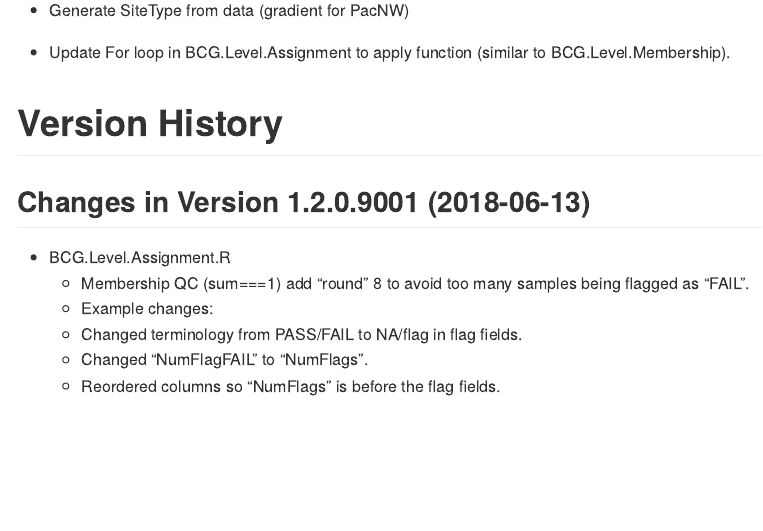
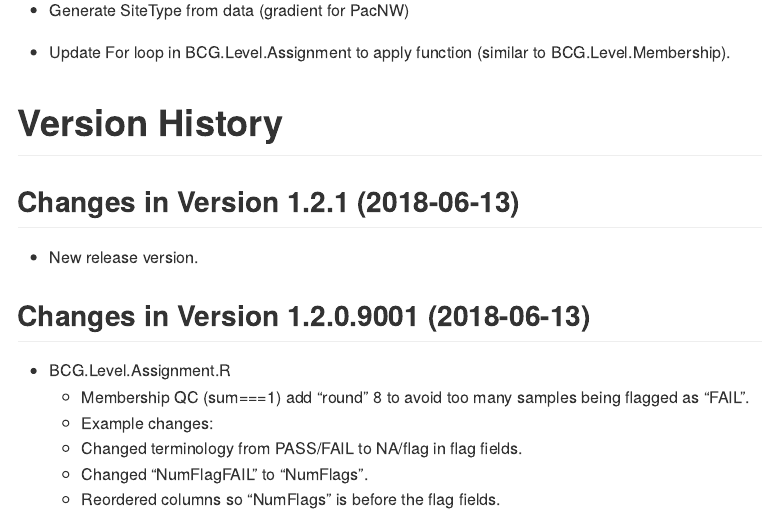
Before and after one commit to leppott/BCGcalc, an R Markdown document (NEWS.rmd): the page in a window 1100 px wide, from 820 px down. Rendered offline with R 4.5, knitr and Pandoc, with nearby package versions.

Commit message:
v1.2.1
New release version.

```diff
--- a/NEWS.rmd
+++ b/NEWS.rmd
@@ -46,6 +46,10 @@ cat(paste0("Last Update: ",Sys.time()))
 * Update For loop in BCG.Level.Assignment to apply function (similar to BCG.Level.Membership).
 
 # Version History
+
+## Changes in Version 1.2.1 (2018-06-13)
+
+* New release version.
 
 ## Changes in Version 1.2.0.9001 (2018-06-13)
 
```
Also changed, not shown: 2 other files.
